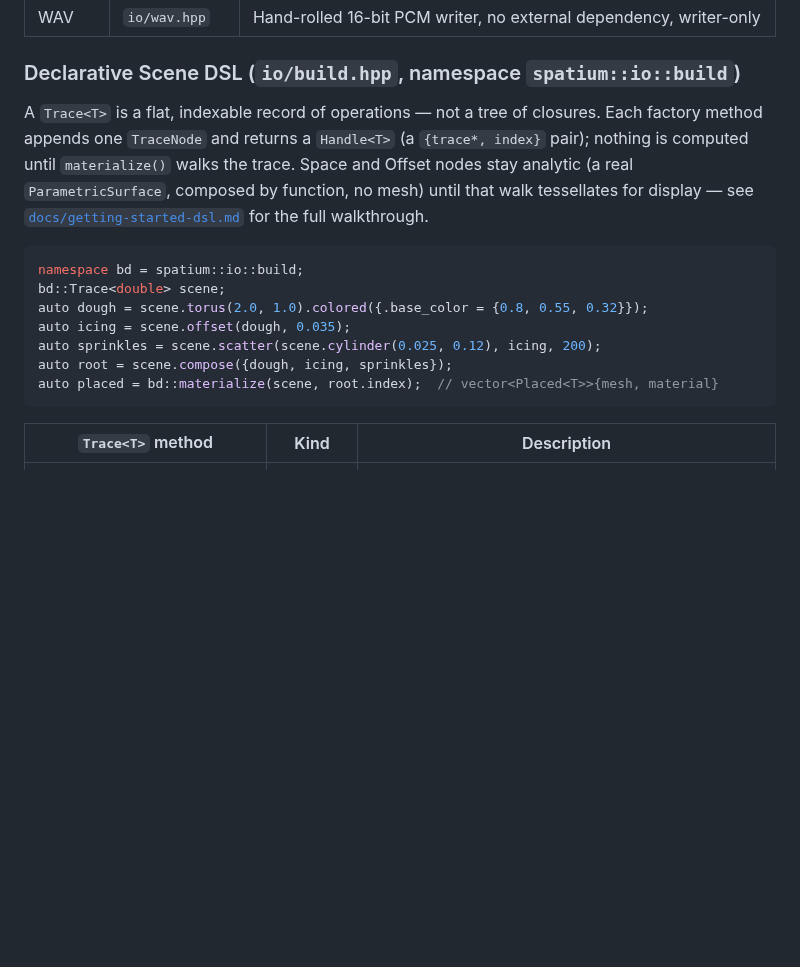
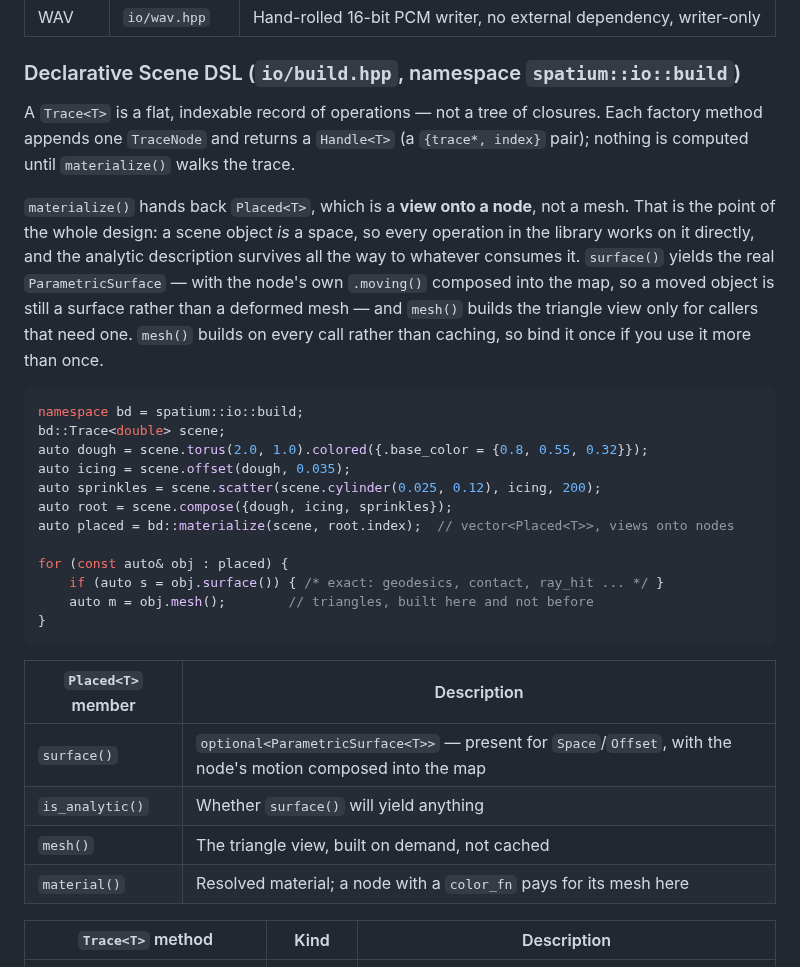
Before and after one commit to Vaniell0/spatium, a Markdown page: docs/api-reference.md, the part around the change. Drawn GitHub-style; blank space fills up the shorter version.

````diff
--- a/docs/api-reference.md
+++ b/docs/api-reference.md
@@ -608,7 +608,9 @@ auto hit = bvh.ray_cast(ray);   // optional<Hit>
 
 ### Declarative Scene DSL (`io/build.hpp`, namespace `spatium::io::build`)
 
-A `Trace<T>` is a flat, indexable record of operations — not a tree of closures. Each factory method appends one `TraceNode` and returns a `Handle<T>` (a `{trace*, index}` pair); nothing is computed until `materialize()` walks the trace. Space and Offset nodes stay analytic (a real `ParametricSurface`, composed by function, no mesh) until that walk tessellates for display — see [`docs/getting-started-dsl.md`](getting-started-dsl.md) for the full walkthrough.
+A `Trace<T>` is a flat, indexable record of operations — not a tree of closures. Each factory method appends one `TraceNode` and returns a `Handle<T>` (a `{trace*, index}` pair); nothing is computed until `materialize()` walks the trace.
+
+`materialize()` hands back `Placed<T>`, which is a **view onto a node**, not a mesh. That is the point of the whole design: a scene object *is* a space, so every operation in the library works on it directly, and the analytic description survives all the way to whatever consumes it. `surface()` yields the real `ParametricSurface` — with the node's own `.moving()` composed into the map, so a moved object is still a surface rather than a deformed mesh — and `mesh()` builds the triangle view only for callers that need one. `mesh()` builds on every call rather than caching, so bind it once if you use it more than once.
 
 ```cpp
 namespace bd = spatium::io::build;
@@ -617,8 +619,20 @@ auto dough = scene.torus(2.0, 1.0).colored({.base_color = {0.8, 0.55, 0.32}});
 auto icing = scene.offset(dough, 0.035);
 auto sprinkles = scene.scatter(scene.cylinder(0.025, 0.12), icing, 200);
 auto root = scene.compose({dough, icing, sprinkles});
-auto placed = bd::materialize(scene, root.index);  // vector<Placed<T>>{mesh, material}
+auto placed = bd::materialize(scene, root.index);  // vector<Placed<T>>, views onto nodes
+
+for (const auto& obj : placed) {
+    if (auto s = obj.surface()) { /* exact: geodesics, contact, ray_hit ... */ }
+    auto m = obj.mesh();        // triangles, built here and not before
+}
 ```
+
+| `Placed<T>` member | Description |
+|---|---|
+| `surface()` | `optional<ParametricSurface<T>>` — present for `Space`/`Offset`, with the node's motion composed into the map |
+| `is_analytic()` | Whether `surface()` will yield anything |
+| `mesh()` | The triangle view, built on demand, not cached |
+| `material()` | Resolved material; a node with a `color_fn` pays for its mesh here |
 
 | `Trace<T>` method | Kind | Description |
 |---|---|---|
````
Also changed, not shown: CLAUDE.md (+1 -1 lines), docs/getting-started-dsl.md (+21 -5 lines).
